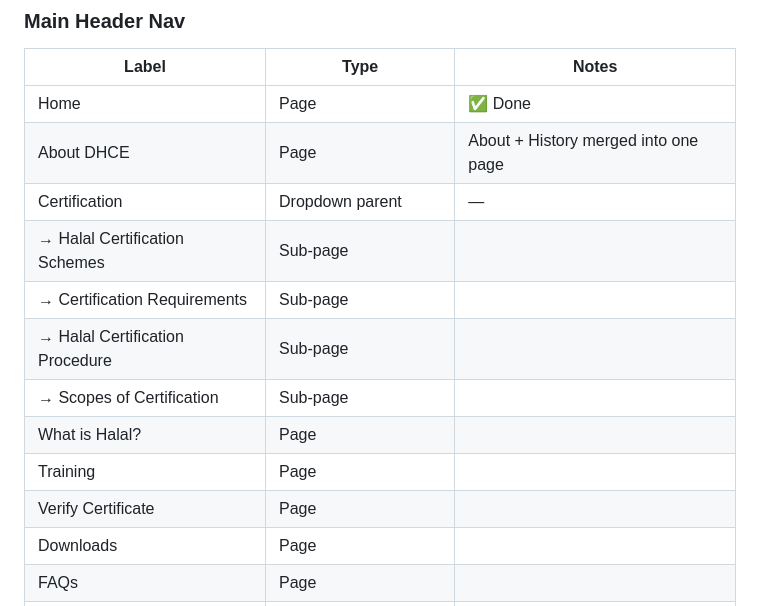
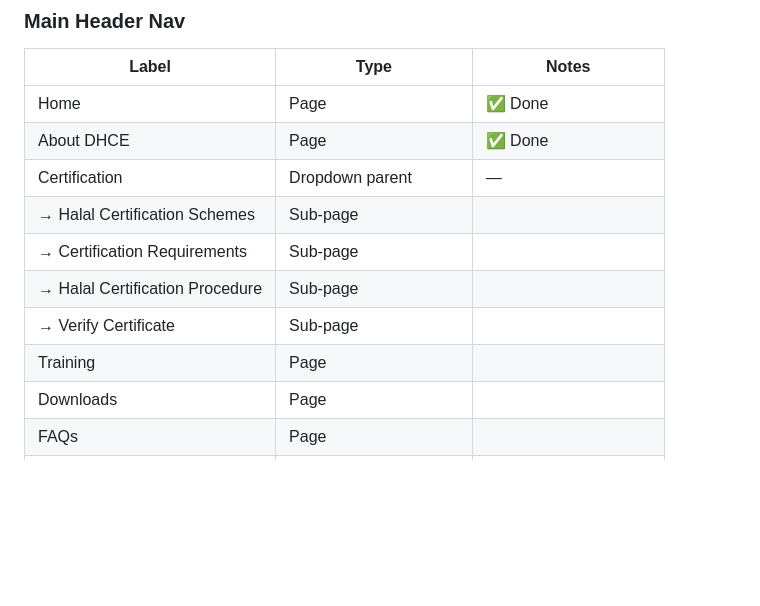
Before and after one commit to learning2codenowq/dhce-website, a Markdown page: branding.md, the part around the change. GitHub-like rendering; blank space fills up the shorter version.

Commit message:
updated branding md

```diff
--- a/branding.md
+++ b/branding.md
@@ -152,15 +152,13 @@ line-height: 1.75;
 | Label | Type | Notes |
 |-------|------|-------|
 | Home | Page | ✅ Done |
-| About DHCE | Page | About + History merged into one page |
+| About DHCE | Page | ✅ Done |
 | Certification | Dropdown parent | — |
 | → Halal Certification Schemes | Sub-page | |
 | → Certification Requirements | Sub-page | |
 | → Halal Certification Procedure | Sub-page | |
-| → Scopes of Certification | Sub-page | |
-| What is Halal? | Page | |
+| → Verify Certificate | Sub-page | |
 | Training | Page | |
-| Verify Certificate | Page | |
 | Downloads | Page | |
 | FAQs | Page | |
 | News | WordPress blog archive | |
```
